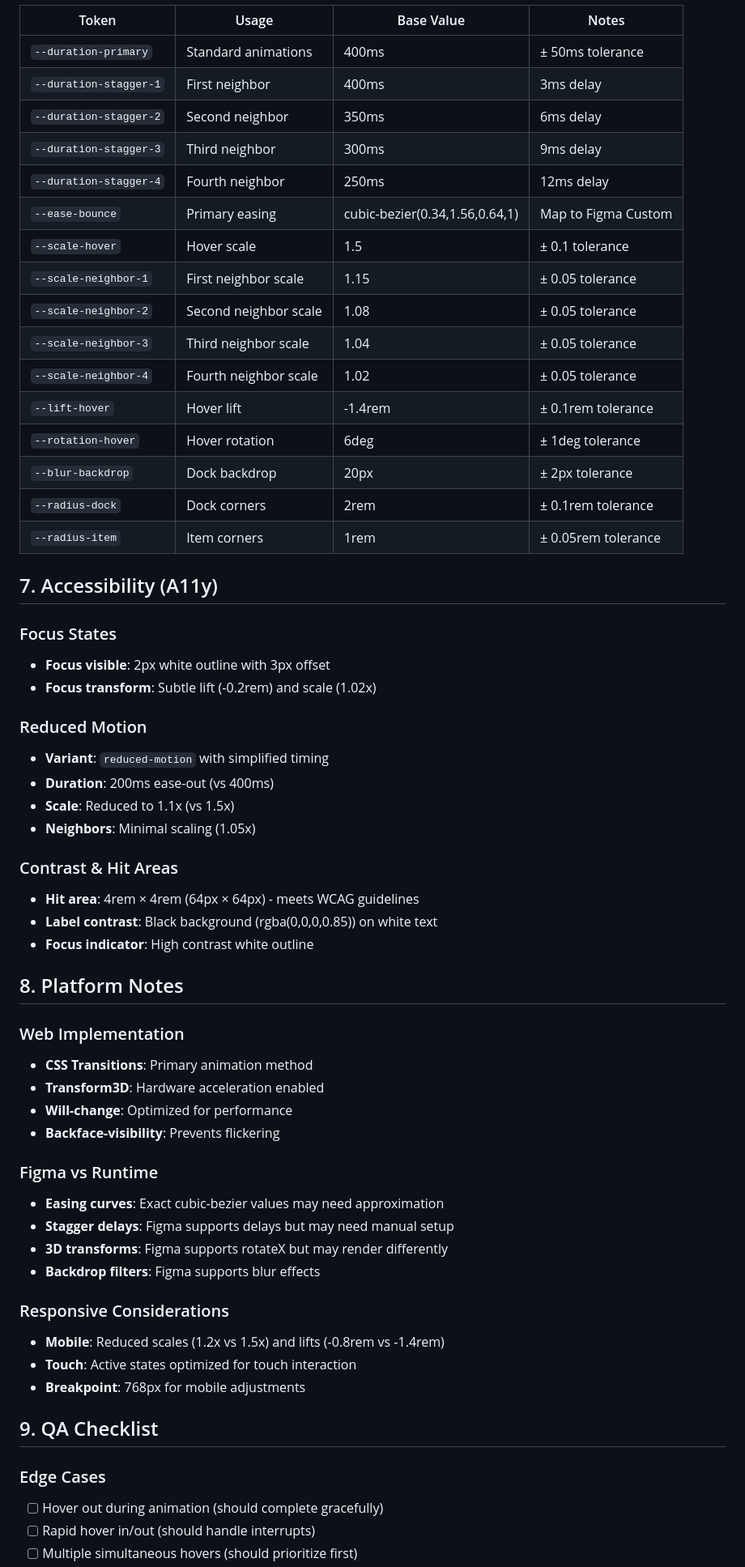
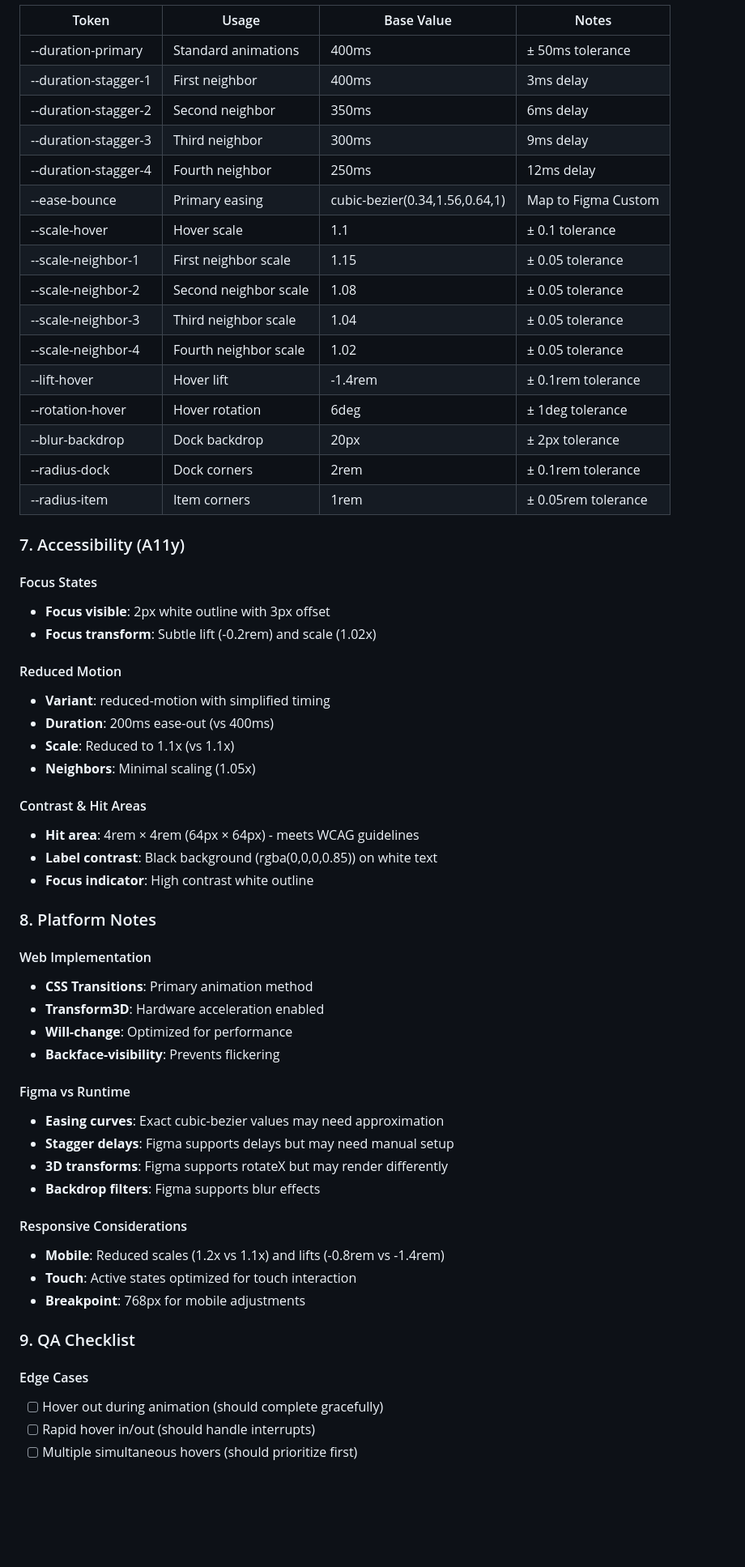
Before and after one commit to carmenansio/mac-dock-interaction, a Markdown page: readme.md, the part around one of its changes. Shown at 81% size. Rendered like a GitHub page; blank space fills up the shorter version.

```diff
--- a/readme.md
+++ b/readme.md
@@ -97,62 +101,62 @@ Dock Container
 
 | Token | Usage | Base Value | Notes |
-|-------|--------|------------|-------|
-| `--duration-primary` | Standard animations | 400ms | ± 50ms tolerance |
-| `--duration-stagger-1` | First neighbor | 400ms | 3ms delay |
-| `--duration-stagger-2` | Second neighbor | 350ms | 6ms delay |
-| `--duration-stagger-3` | Third neighbor | 300ms | 9ms delay |
-| `--duration-stagger-4` | Fourth neighbor | 250ms | 12ms delay |
-| `--ease-bounce` | Primary easing | cubic-bezier(0.34,1.56,0.64,1) | Map to Figma Custom |
-| `--scale-hover` | Hover scale | 1.5 | ± 0.1 tolerance |
-| `--scale-neighbor-1` | First neighbor scale | 1.15 | ± 0.05 tolerance |
-| `--scale-neighbor-2` | Second neighbor scale | 1.08 | ± 0.05 tolerance |
-| `--scale-neighbor-3` | Third neighbor scale | 1.04 | ± 0.05 tolerance |
-| `--scale-neighbor-4` | Fourth neighbor scale | 1.02 | ± 0.05 tolerance |
-| `--lift-hover` | Hover lift | -1.4rem | ± 0.1rem tolerance |
-| `--rotation-hover` | Hover rotation | 6deg | ± 1deg tolerance |
-| `--blur-backdrop` | Dock backdrop | 20px | ± 2px tolerance |
-| `--radius-dock` | Dock corners | 2rem | ± 0.1rem tolerance |
-| `--radius-item` | Item corners | 1rem | ± 0.05rem tolerance |
+|-------|-------|------------|-------|
+| --duration-primary | Standard animations | 400ms | ± 50ms tolerance |
+| --duration-stagger-1 | First neighbor | 400ms | 3ms delay |
+| --duration-stagger-2 | Second neighbor | 350ms | 6ms delay |
+| --duration-stagger-3 | Third neighbor | 300ms | 9ms delay |
+| --duration-stagger-4 | Fourth neighbor | 250ms | 12ms delay |
+| --ease-bounce | Primary easing | cubic-bezier(0.34,1.56,0.64,1) | Map to Figma Custom |
+| --scale-hover | Hover scale | 1.1 | ± 0.1 tolerance |
+| --scale-neighbor-1 | First neighbor scale | 1.15 | ± 0.05 tolerance |
+| --scale-neighbor-2 | Second neighbor scale | 1.08 | ± 0.05 tolerance |
+| --scale-neighbor-3 | Third neighbor scale | 1.04 | ± 0.05 tolerance |
+| --scale-neighbor-4 | Fourth neighbor scale | 1.02 | ± 0.05 tolerance |
+| --lift-hover | Hover lift | -1.4rem | ± 0.1rem tolerance |
+| --rotation-hover | Hover rotation | 6deg | ± 1deg tolerance |
+| --blur-backdrop | Dock backdrop | 20px | ± 2px tolerance |
+| --radius-dock | Dock corners | 2rem | ± 0.1rem tolerance |
+| --radius-item | Item corners | 1rem | ± 0.05rem tolerance |
 
-## 7. Accessibility (A11y)
+### 7. Accessibility (A11y)
 
-### Focus States
+#### Focus States
 - **Focus visible**: 2px white outline with 3px offset
 - **Focus transform**: Subtle lift (-0.2rem) and scale (1.02x)
 
-### Reduced Motion
-- **Variant**: `reduced-motion` with simplified timing
+#### Reduced Motion
+- **Variant**: reduced-motion with simplified timing
 - **Duration**: 200ms ease-out (vs 400ms)
-- **Scale**: Reduced to 1.1x (vs 1.5x)
+- **Scale**: Reduced to 1.1x (vs 1.1x)
 - **Neighbors**: Minimal scaling (1.05x)
 
-### Contrast & Hit Areas
+#### Contrast & Hit Areas
 - **Hit area**: 4rem × 4rem (64px × 64px) - meets WCAG guidelines
 - **Label contrast**: Black background (rgba(0,0,0,0.85)) on white text
 - **Focus indicator**: High contrast white outline
 
-## 8. Platform Notes
+### 8. Platform Notes
 
-### Web Implementation
+#### Web Implementation
 - **CSS Transitions**: Primary animation method
 - **Transform3D**: Hardware acceleration enabled
 - **Will-change**: Optimized for performance
 - **Backface-visibility**: Prevents flickering
 
-### Figma vs Runtime
+#### Figma vs Runtime
 - **Easing curves**: Exact cubic-bezier values may need approximation
 - **Stagger delays**: Figma supports delays but may need manual setup
 - **3D transforms**: Figma supports rotateX but may render differently
 - **Backdrop filters**: Figma supports blur effects
 
-### Responsive Considerations
-- **Mobile**: Reduced scales (1.2x vs 1.5x) and lifts (-0.8rem vs -1.4rem)
+#### Responsive Considerations
+- **Mobile**: Reduced scales (1.2x vs 1.1x) and lifts (-0.8rem vs -1.4rem)
 - **Touch**: Active states optimized for touch interaction
 - **Breakpoint**: 768px for mobile adjustments
 
-## 9. QA Checklist
+### 9. QA Checklist
 
-### Edge Cases
+#### Edge Cases
 - [ ] Hover out during animation (should complete gracefully)
 - [ ] Rapid hover in/out (should handle interrupts)
 - [ ] Multiple simultaneous hovers (should prioritize first)
```
Also changed, not shown: other parts of readme.md (+105 -115 lines).
